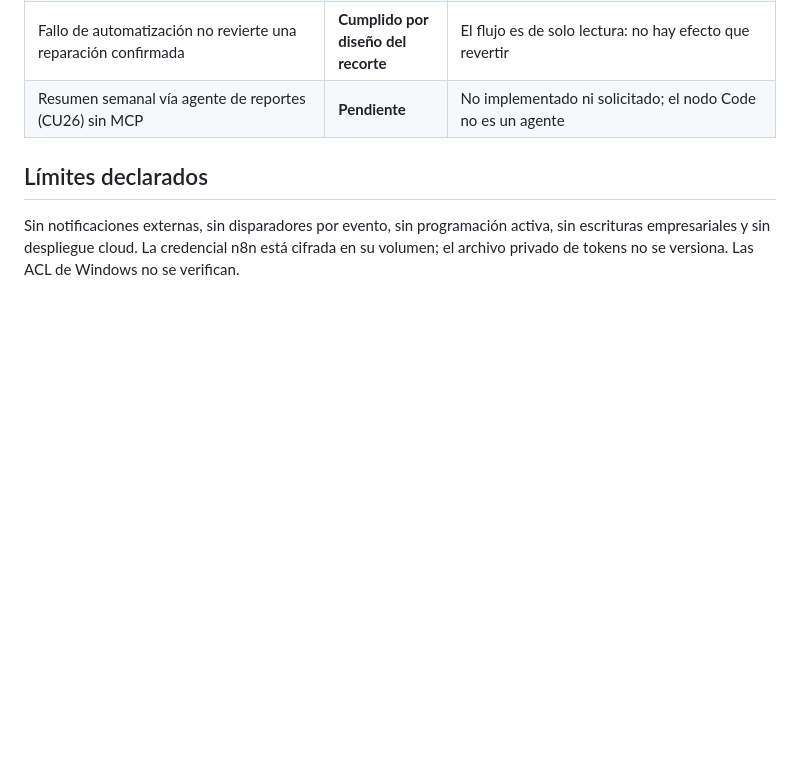
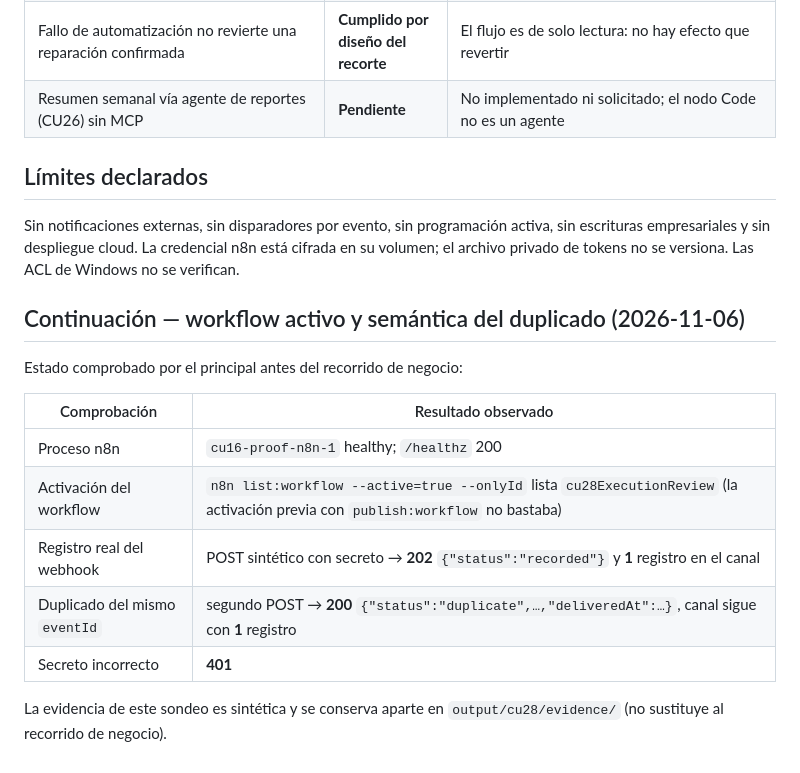
Before and after one commit to marcelojp03/autonexus-ai, a Markdown page: docs/evidence/cu28-20261106.md, the part around the change. Rendered like a GitHub page; blank space fills up the shorter version.

Commit message:
docs(cu28): record active workflow and duplicate semantics observed

```diff
--- a/docs/evidence/cu28-20261106.md
+++ b/docs/evidence/cu28-20261106.md
@@ -54,3 +54,16 @@ usa el agente de reportes. **No se presenta como reporte generativo de CU26.**
 Sin notificaciones externas, sin disparadores por evento, sin programación activa, sin escrituras
 empresariales y sin despliegue cloud. La credencial n8n está cifrada en su volumen; el archivo
 privado de tokens no se versiona. Las ACL de Windows no se verifican.
+## Continuación — workflow activo y semántica del duplicado (2026-11-06)
+
+Estado comprobado por el principal antes del recorrido de negocio:
+
+| Comprobación | Resultado observado |
+| --- | --- |
+| Proceso n8n | `cu16-proof-n8n-1` healthy; `/healthz` 200 |
+| Activación del workflow | `n8n list:workflow --active=true --onlyId` lista `cu28ExecutionReview` (la activación previa con `publish:workflow` no bastaba) |
+| Registro real del webhook | POST sintético con secreto → **202** `{"status":"recorded"}` y **1** registro en el canal |
+| Duplicado del mismo `eventId` | segundo POST → **200** `{"status":"duplicate",…,"deliveredAt":…}`, canal sigue con **1** registro |
+| Secreto incorrecto | **401** |
+
+La evidencia de este sondeo es sintética y se conserva aparte en `output/cu28/evidence/` (no sustituye al recorrido de negocio).
```
